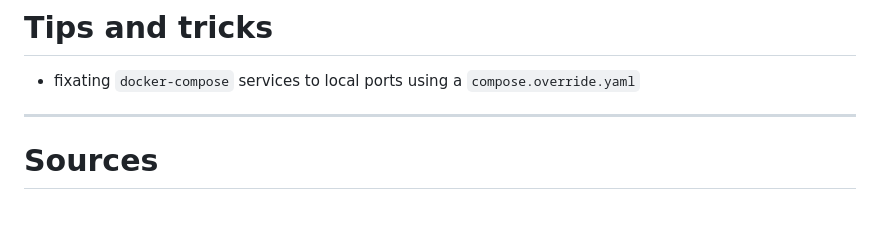
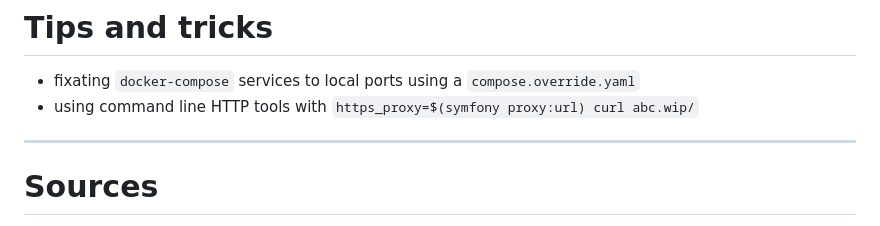
Before and after one commit to jankal/slides, a Markdown page: symfony-cli.slides.md, the part around the change. Drawn GitHub-style.

Commit message:
feat(symfony-cli): add note about https_proxy env variable

```diff
--- a/symfony-cli.slides.md
+++ b/symfony-cli.slides.md
@@ -208,6 +208,7 @@ Configures `*.shop.wip` to be reachable - useful for multiple sales-channels
 # Tips and tricks
 
 - fixating `docker-compose` services to local ports using a `compose.override.yaml`
+- using command line HTTP tools with `https_proxy=$(symfony proxy:url) curl abc.wip/`
 ---
 
 # Sources
```
